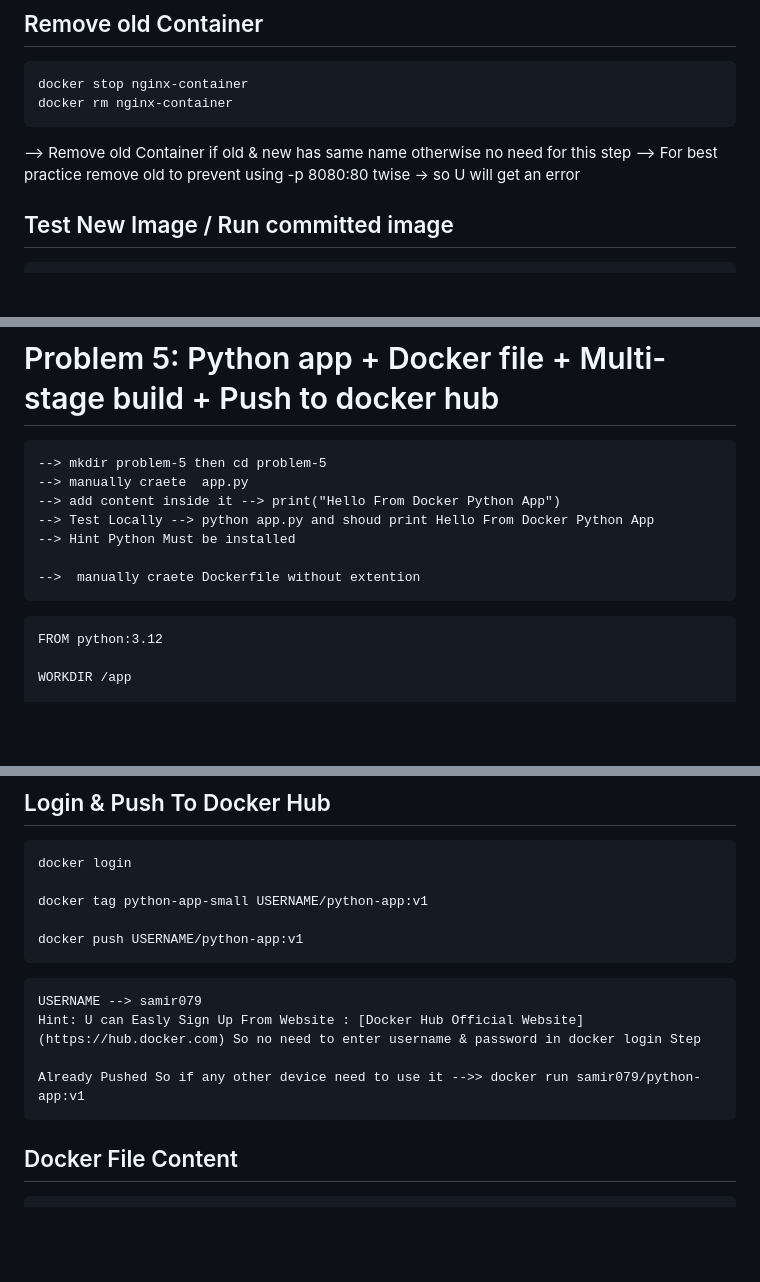
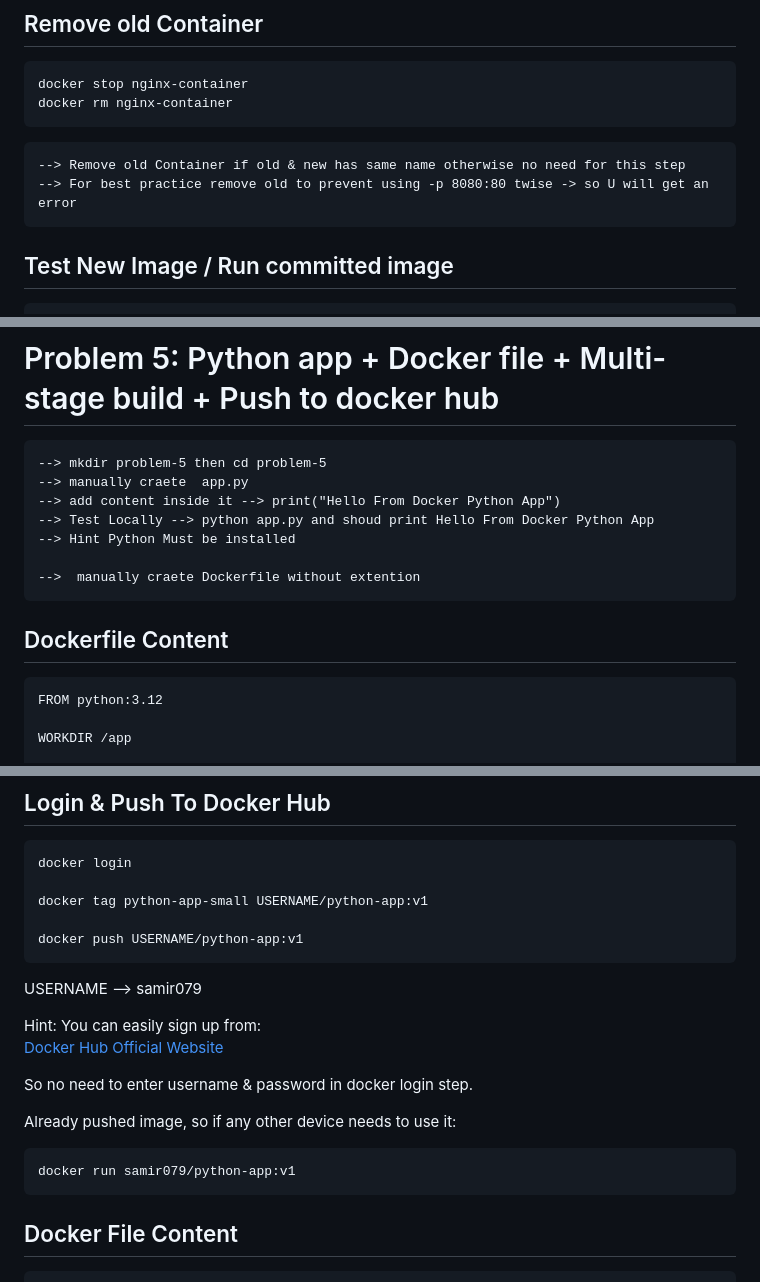
Before and after one commit to MoSamir70/Docker_Labs, a Markdown page: README.md, 3 parts joined by grey strips. Drawn GitHub-style; blank space fills up the shorter version.

````diff
--- a/README.md
+++ b/README.md
@@ -312,8 +314,11 @@ docker images
 docker stop nginx-container
 docker rm nginx-container
 ```
+
+```text
 --> Remove old Container if old & new has same name otherwise no need for this step
 --> For best practice remove old to prevent using -p 8080:80 twise -> so U will get an error
+```
 
 ## Test New Image / Run committed image
 
@@ -345,6 +350,8 @@ docker rm test-nginx
 
 -->  manually craete Dockerfile without extention
 ```
+
+## Dockerfile Content
 
 ```text
 FROM python:3.12
@@ -438,12 +447,20 @@ docker tag python-app-small USERNAME/python-app:v1
 docker push USERNAME/python-app:v1
 ```
 
-```text
+
+
 USERNAME --> samir079
-Hint: U can Easly Sign Up From Website : [Docker Hub Official Website](https://hub.docker.com) So no need to enter username & password in docker login Step
 
-Already Pushed So if any other device need to use it -->> docker run samir079/python-app:v1
+Hint: You can easily sign up from:
+[Docker Hub Official Website](https://hub.docker.com)
+
+So no need to enter username & password in docker login step.
+
+Already pushed image, so if any other device needs to use it:
+```bash
+docker run samir079/python-app:v1
 ```
+
 
 ## Docker File Content
 
````
Also changed, not shown: other parts of README.md (+4 -0 lines).
